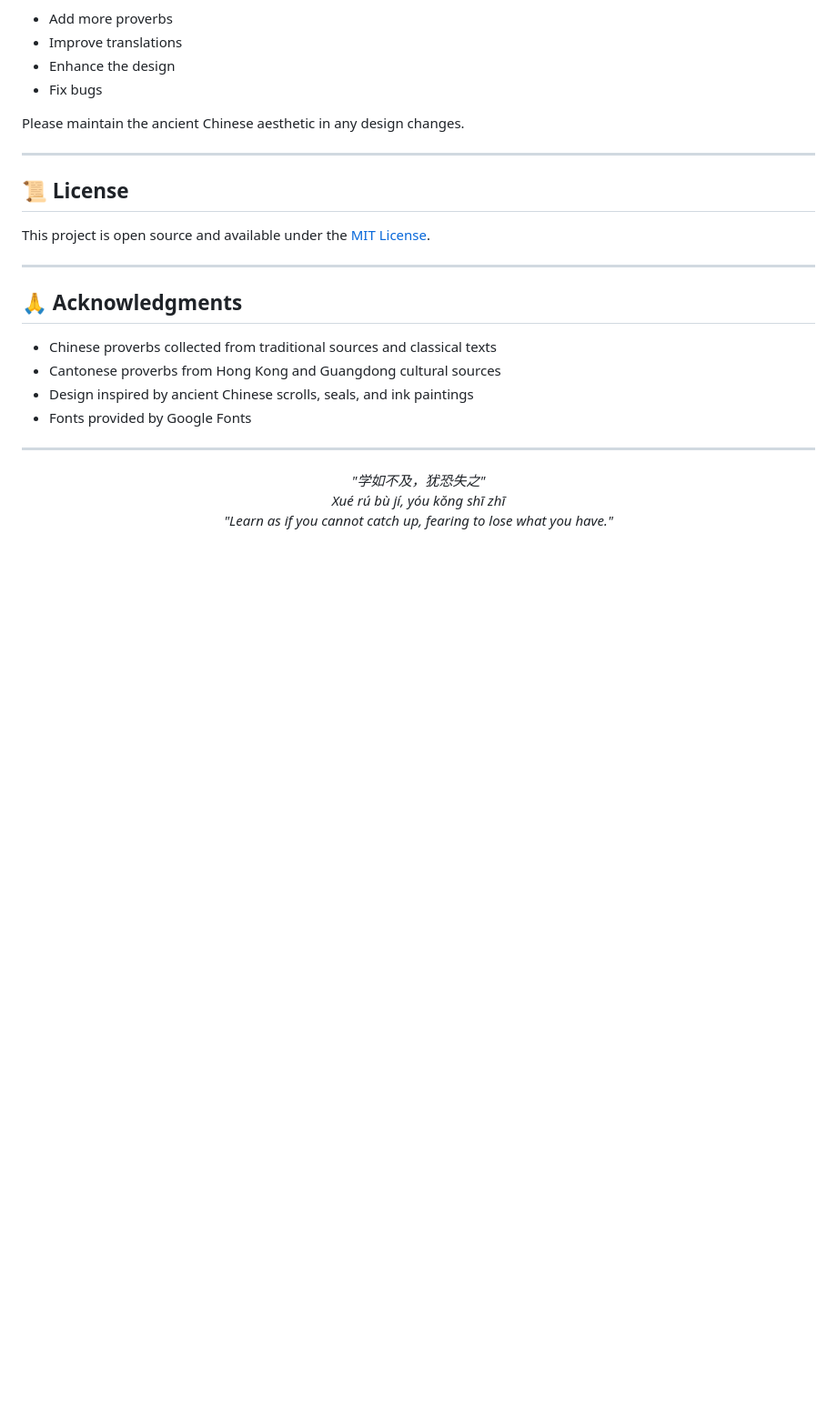
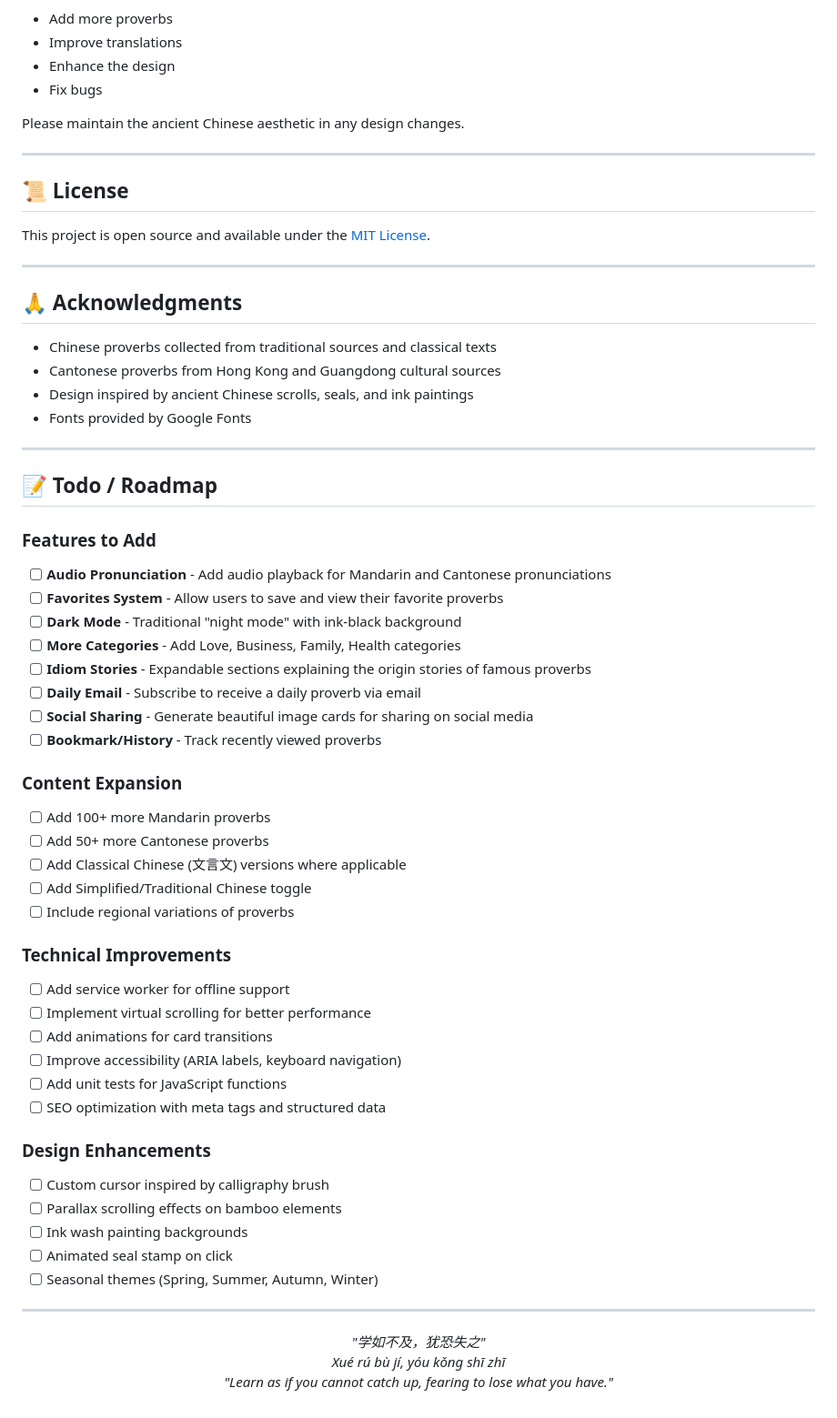
Before and after one commit to L0nkC/chinese-proverbs, a Markdown page: README.md, the part around the change. Shown at 91% size. Drawn GitHub-style; blank space fills up the shorter version.

Commit message:
Add todo/roadmap section with future improvements and features

```diff
--- a/README.md
+++ b/README.md
@@ -155,6 +155,46 @@ This project is open source and available under the [MIT License](LICENSE).
 
 ---
 
+## 📝 Todo / Roadmap
+
+### Features to Add
+
+- [ ] **Audio Pronunciation** - Add audio playback for Mandarin and Cantonese pronunciations
+- [ ] **Favorites System** - Allow users to save and view their favorite proverbs
+- [ ] **Dark Mode** - Traditional "night mode" with ink-black background
+- [ ] **More Categories** - Add Love, Business, Family, Health categories
+- [ ] **Idiom Stories** - Expandable sections explaining the origin stories of famous proverbs
+- [ ] **Daily Email** - Subscribe to receive a daily proverb via email
+- [ ] **Social Sharing** - Generate beautiful image cards for sharing on social media
+- [ ] **Bookmark/History** - Track recently viewed proverbs
+
+### Content Expansion
+
+- [ ] Add 100+ more Mandarin proverbs
+- [ ] Add 50+ more Cantonese proverbs
+- [ ] Add Classical Chinese (文言文) versions where applicable
+- [ ] Add Simplified/Traditional Chinese toggle
+- [ ] Include regional variations of proverbs
+
+### Technical Improvements
+
+- [ ] Add service worker for offline support
+- [ ] Implement virtual scrolling for better performance
+- [ ] Add animations for card transitions
+- [ ] Improve accessibility (ARIA labels, keyboard navigation)
+- [ ] Add unit tests for JavaScript functions
+- [ ] SEO optimization with meta tags and structured data
+
+### Design Enhancements
+
+- [ ] Custom cursor inspired by calligraphy brush
+- [ ] Parallax scrolling effects on bamboo elements
+- [ ] Ink wash painting backgrounds
+- [ ] Animated seal stamp on click
+- [ ] Seasonal themes (Spring, Summer, Autumn, Winter)
+
+---
+
 <p align="center">
   <em>"学如不及，犹恐失之"</em><br>
   <em>Xué rú bù jí, yóu kǒng shī zhī</em><br>
```
